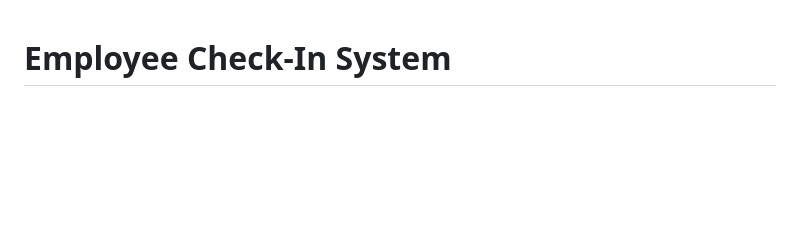
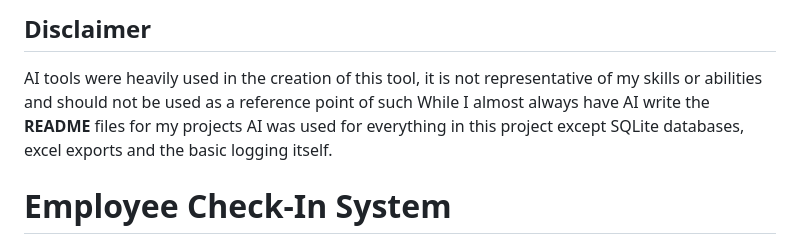
Before and after one commit to LatteCafe/Employee-Logger, a Markdown page: README.md, the part around the change. Drawn GitHub-style; blank space fills up the shorter version.

```diff
--- a/README.md
+++ b/README.md
@@ -1,3 +1,8 @@
+## Disclaimer
+
+AI tools were heavily used in the creation of this tool, it is not representative of my skills or abilities and should not be used as a reference point of such
+While I almost always have AI write the **README** files for my projects AI was used for everything in this project except SQLite databases, excel exports and the basic logging itself.
+
 # Employee Check-In System
 
 A check-in / check-out logging system: employees log their name at a
```
